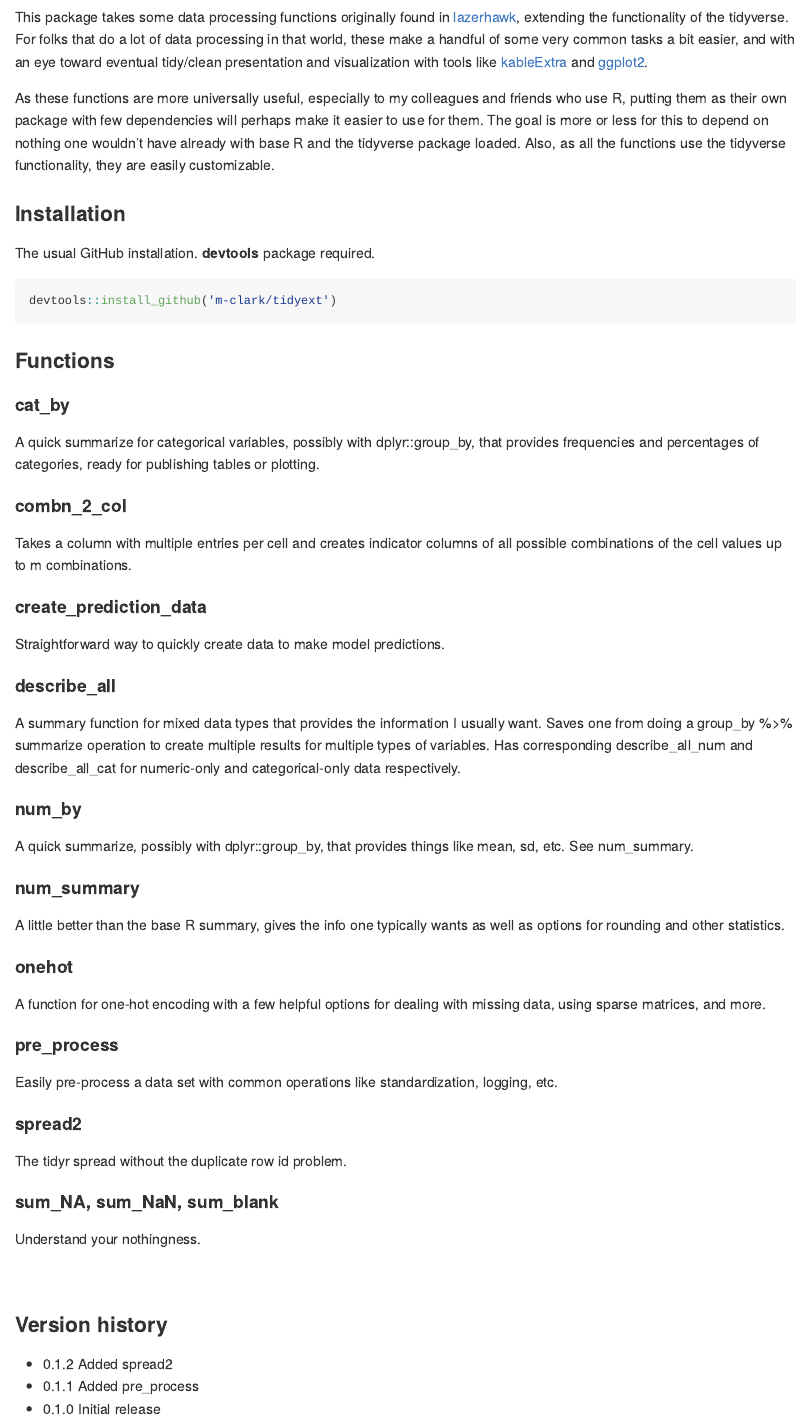
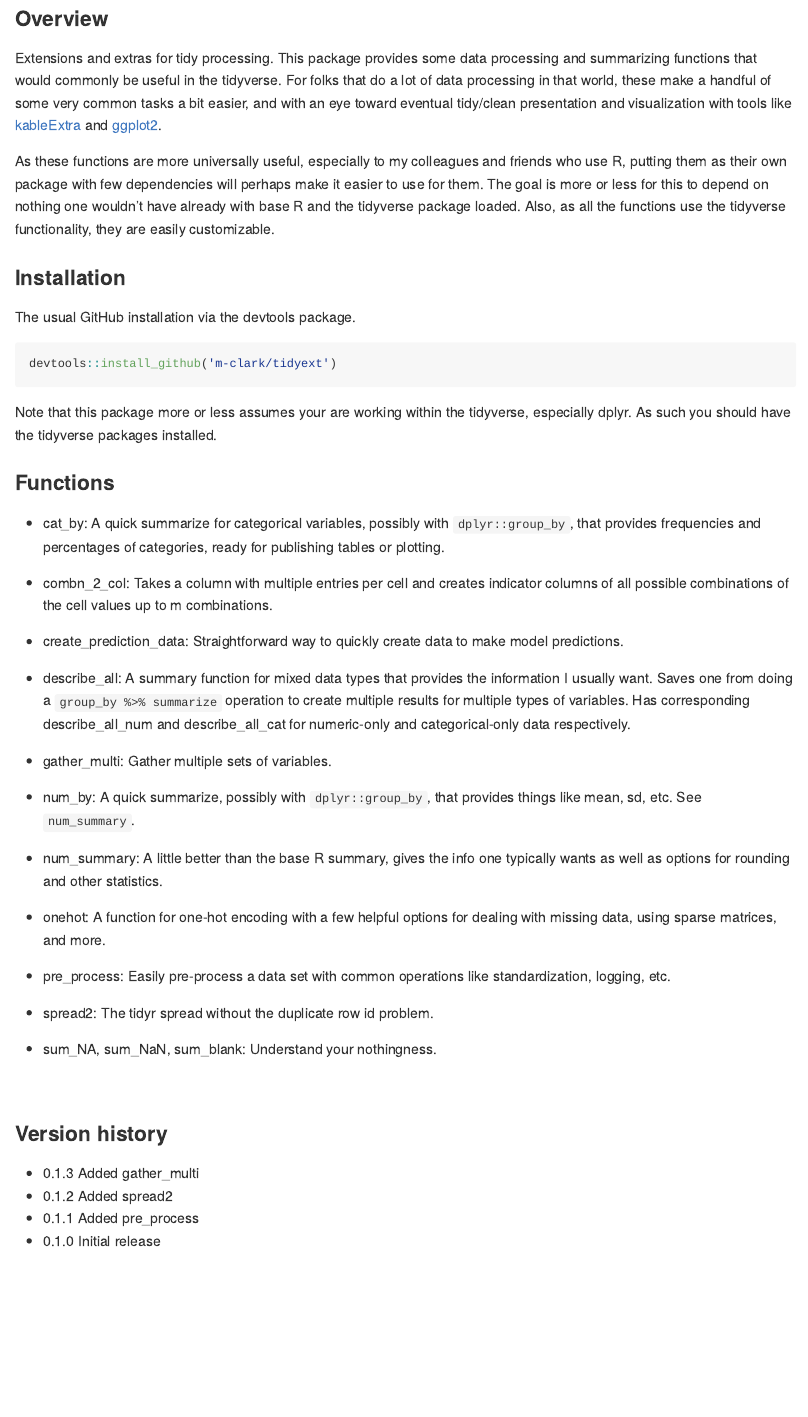
Before and after one commit to m-clark/tidyext, an R Markdown document (README.Rmd): the page in a window 1100 px wide, from 130 px down before the commit and from 150 px down after it. The pictures show the output file README.md that the author committed with the source, drawn offline in the style of GitHub; badge pictures from the web are left out.

Commit message:
numerous site, code cleanup and edits

````diff
--- a/README.Rmd
+++ b/README.Rmd
@@ -1,7 +1,7 @@
 ---
 output:
   md_document:
-    variant: markdown_github
+    variant: gfm
 highlight: pygments
 ---
 
@@ -23,56 +23,53 @@ knitr::opts_chunk$set(
 
 <br>
 
-This package takes some data processing functions originally found in [lazerhawk](https://github.com/m-clark/lazerhawk), extending the functionality of the tidyverse.  For folks that do a lot of data processing in that world, these make a handful of some very common tasks a bit easier, and with an eye toward eventual tidy/clean presentation and visualization with tools like [kableExtra](https://haozhu233.github.io/kableExtra/awesome_table_in_html.html) and [ggplot2](http://ggplot2.tidyverse.org/).
+### Overview
+
+Extensions and extras for tidy processing. This package provides some data processing and summarizing functions that would commonly be useful in the tidyverse.  For folks that do a lot of data processing in that world, these make a handful of some very common tasks a bit easier, and with an eye toward eventual tidy/clean presentation and visualization with tools like [kableExtra](https://haozhu233.github.io/kableExtra/awesome_table_in_html.html) and [ggplot2](http://ggplot2.tidyverse.org/).
 
 As these functions are more universally useful, especially to my colleagues and friends who use R, putting them as their own package with few dependencies will perhaps make it easier to use for them.  The goal is more or less for this to depend on nothing one wouldn't have already with base R and the tidyverse package loaded. Also, as all the functions use the tidyverse functionality, they are easily customizable.
 
 
 ### Installation
 
-The usual GitHub installation. **devtools** package required.
+The usual GitHub installation via the <span class="pack">devtools</span> package.
 
 ```{r eval=FALSE}
 devtools::install_github('m-clark/tidyext')
 ```
 
+Note that this package more or less assumes your are working within the <span class="pack">tidyverse</span>, especially <span class="pack">dplyr</span>.  As such you should have the <span class="pack">tidyverse</span> packages installed.
+
 ### Functions
 
-#### cat_by
-A quick summarize for categorical variables, possibly with dplyr::group_by, that provides frequencies and percentages of categories, ready for publishing tables or plotting.
+- <span class="func">cat_by</span>: A quick summarize for categorical variables, possibly with `dplyr::group_by`, that provides frequencies and percentages of categories, ready for publishing tables or plotting.
 
-#### combn_2_col
-Takes a column with multiple entries per cell and creates indicator columns of all possible combinations of the cell values up to m combinations.
+- <span class="func">combn_2_col</span>: Takes a column with multiple entries per cell and creates indicator columns of all possible combinations of the cell values up to m combinations.
 
-#### create_prediction_data
-Straightforward way to quickly create data to make model predictions.
+- <span class="func">create_prediction_data</span>: Straightforward way to quickly create data to make model predictions.
 
-#### describe_all
-A summary function for mixed data types that provides the information I usually want.  Saves one from doing a group_by %>%  summarize operation to create multiple results for multiple types of variables. Has corresponding describe_all_num and describe_all_cat for numeric-only and categorical-only data respectively.
+- <span class="func">describe_all</span>: A summary function for mixed data types that provides the information I usually want.  Saves one from doing a `group_by %>%  summarize` operation to create multiple results for multiple types of variables. Has corresponding <span class="func">describe_all_num</span> and <span class="func">describe_all_cat</span> for numeric-only and categorical-only data respectively.
 
-#### num_by
-A quick summarize, possibly with dplyr::group_by, that provides things like mean, sd, etc. See num_summary.
+- <span class="func">gather_multi</span>: Gather multiple sets of variables.
 
-#### num_summary
-A little better than the base R summary, gives the info one typically wants as well as options for rounding and other statistics.
+- <span class="func">num_by</span>: A quick summarize, possibly with `dplyr::group_by`, that provides things like mean, sd, etc. See `num_summary`.
 
-#### onehot
-A function for one-hot encoding with a few helpful options for dealing with missing data, using sparse matrices, and more.
+- <span class="func">num_summary</span>: A little better than the base R summary, gives the info one typically wants as well as options for rounding and other statistics.
 
-#### pre_process
-Easily pre-process a data set with common operations like standardization, logging, etc.
+- <span class="func">onehot</span>: A function for one-hot encoding with a few helpful options for dealing with missing data, using sparse matrices, and more.
 
-#### spread2
-The tidyr spread without the duplicate row id problem.
+- <span class="func">pre_process</span>: Easily pre-process a data set with common operations like standardization, logging, etc.
 
-#### sum_NA, sum_NaN, sum_blank
-Understand your nothingness.
+- <span class="func">spread2</span>: The tidyr spread without the duplicate row id problem.
+
+- <span class="func">sum_NA</span>, <span class="func">sum_NaN</span>, <span class="func">sum_blank</span>: Understand your nothingness.
 
 <br>
 
 
 ### Version history
 
+- 0.1.3 Added gather_multi
 - 0.1.2 Added spread2
 - 0.1.1 Added pre_process
 - 0.1.0 Initial release
--- /dev/null
+++ b/codecov.yml
@@ -0,0 +1 @@
+comment: false
````
Also changed, not shown: NEWS.md (+6 -0 lines), R/pre_process.R (+1 -1 lines), R/utils.R (added, +8 -0 lines), README.md, 25 other files.
